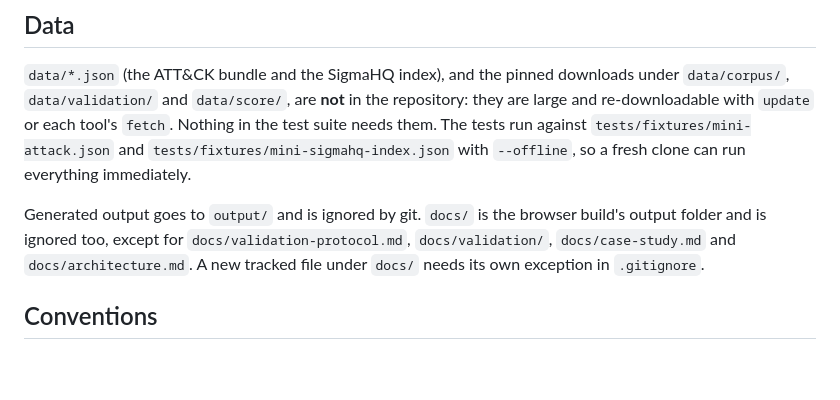
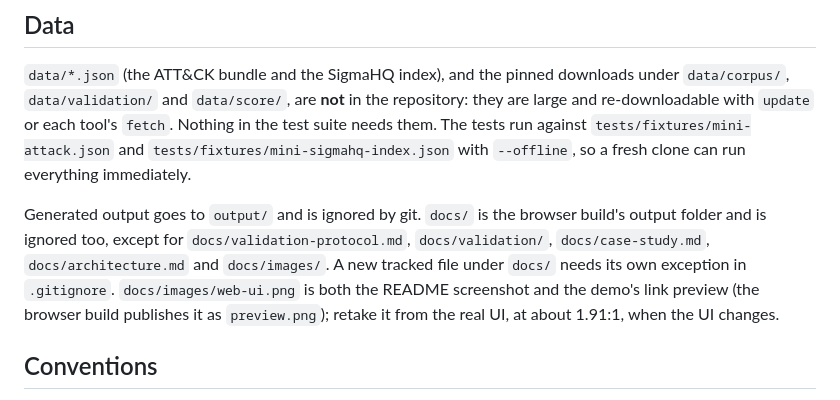
Before and after one commit to kushagra-patel1011/sigma-generator, a Markdown page: AGENTS.md, the part around the change. Rendered like a GitHub page; blank space fills up the shorter version.

```diff
--- a/AGENTS.md
+++ b/AGENTS.md
@@ -68,8 +68,10 @@ passes; the tests that need it skip themselves.
 fresh clone can run everything immediately.
 
 Generated output goes to `output/` and is ignored by git. `docs/` is the browser build's output folder and is
-ignored too, except for `docs/validation-protocol.md`, `docs/validation/`, `docs/case-study.md` and
-`docs/architecture.md`. A new tracked file under `docs/` needs its own exception in `.gitignore`.
+ignored too, except for `docs/validation-protocol.md`, `docs/validation/`, `docs/case-study.md`,
+`docs/architecture.md` and `docs/images/`. A new tracked file under `docs/` needs its own exception in `.gitignore`.
+`docs/images/web-ui.png` is both the README screenshot and the demo's link preview (the browser build publishes it
+as `preview.png`); retake it from the real UI, at about 1.91:1, when the UI changes.
 
 ## Conventions
 
```
Also changed, not shown: README.md (+4 -0 lines), docs/images/web-ui.png (added), 3 other files.
